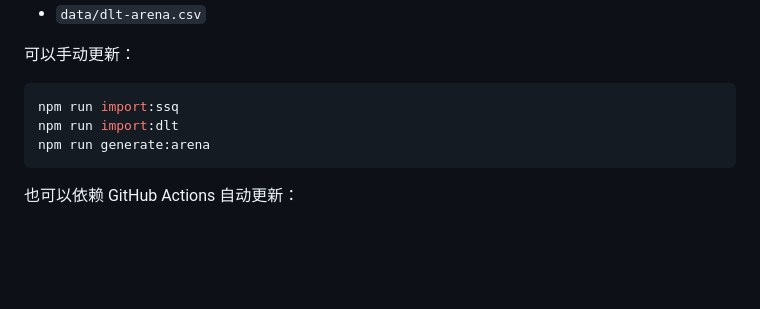
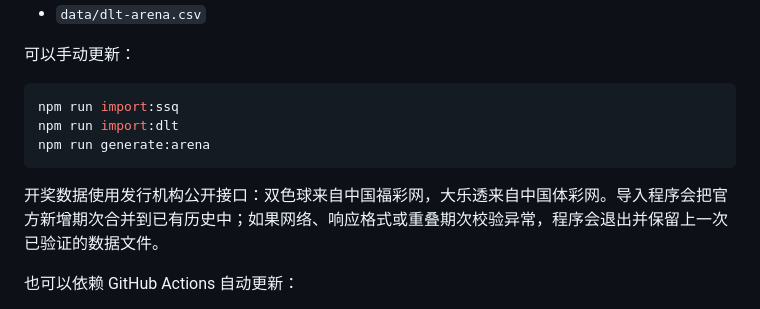
Before and after one commit to sfqin/lottery_ticket, a Markdown page: README.md, the part around the change. GitHub-like rendering; blank space fills up the shorter version.

````diff
--- a/README.md
+++ b/README.md
@@ -82,6 +82,8 @@ npm run import:dlt
 npm run generate:arena
 ```
 
+开奖数据使用发行机构公开接口：双色球来自中国福彩网，大乐透来自中国体彩网。导入程序会把官方新增期次合并到已有历史中；如果网络、响应格式或重叠期次校验异常，程序会退出并保留上一次已验证的数据文件。
+
 也可以依赖 GitHub Actions 自动更新：
 
 - 双色球：周二、周四、周日开奖后抓取。
````
Also changed, not shown: README.en.md (+2 -0 lines).
